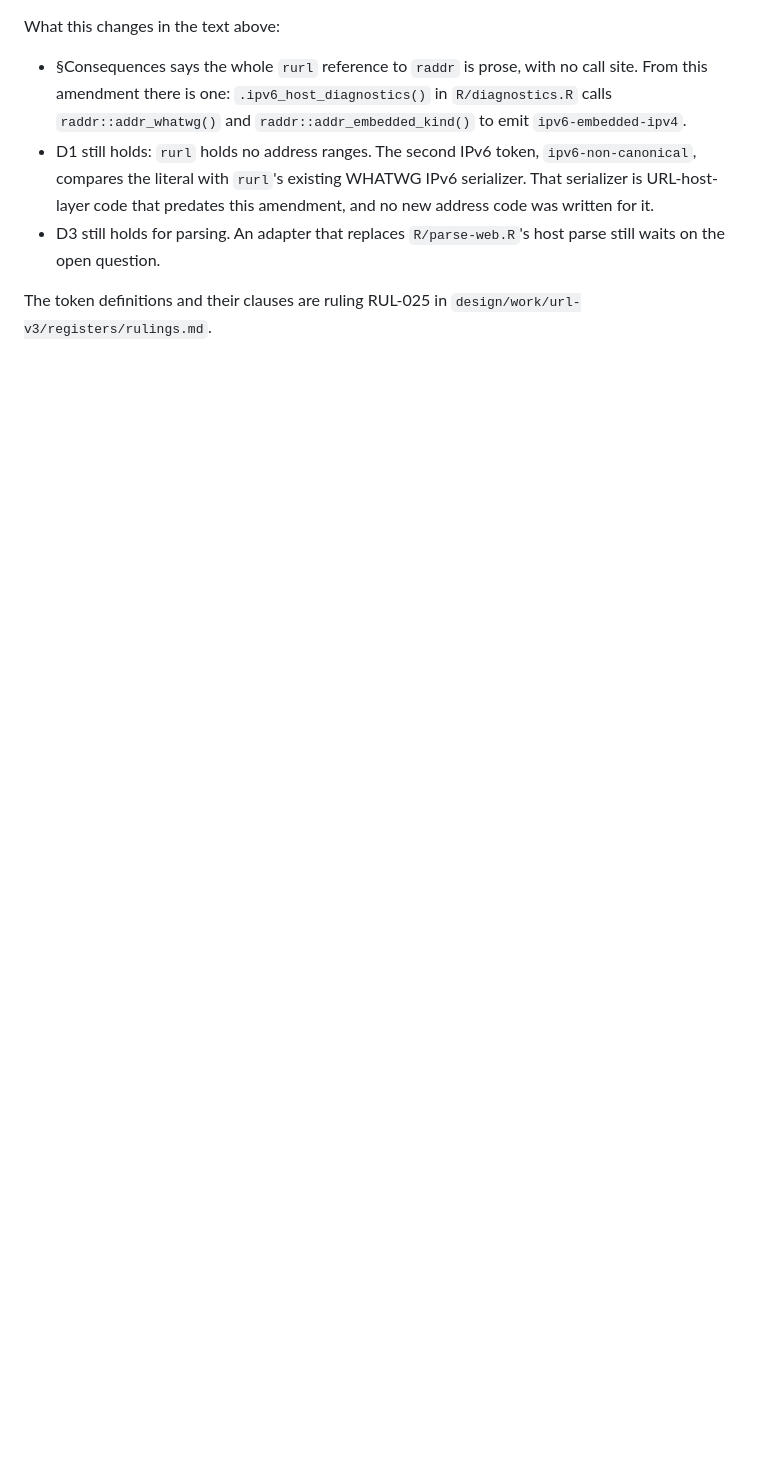
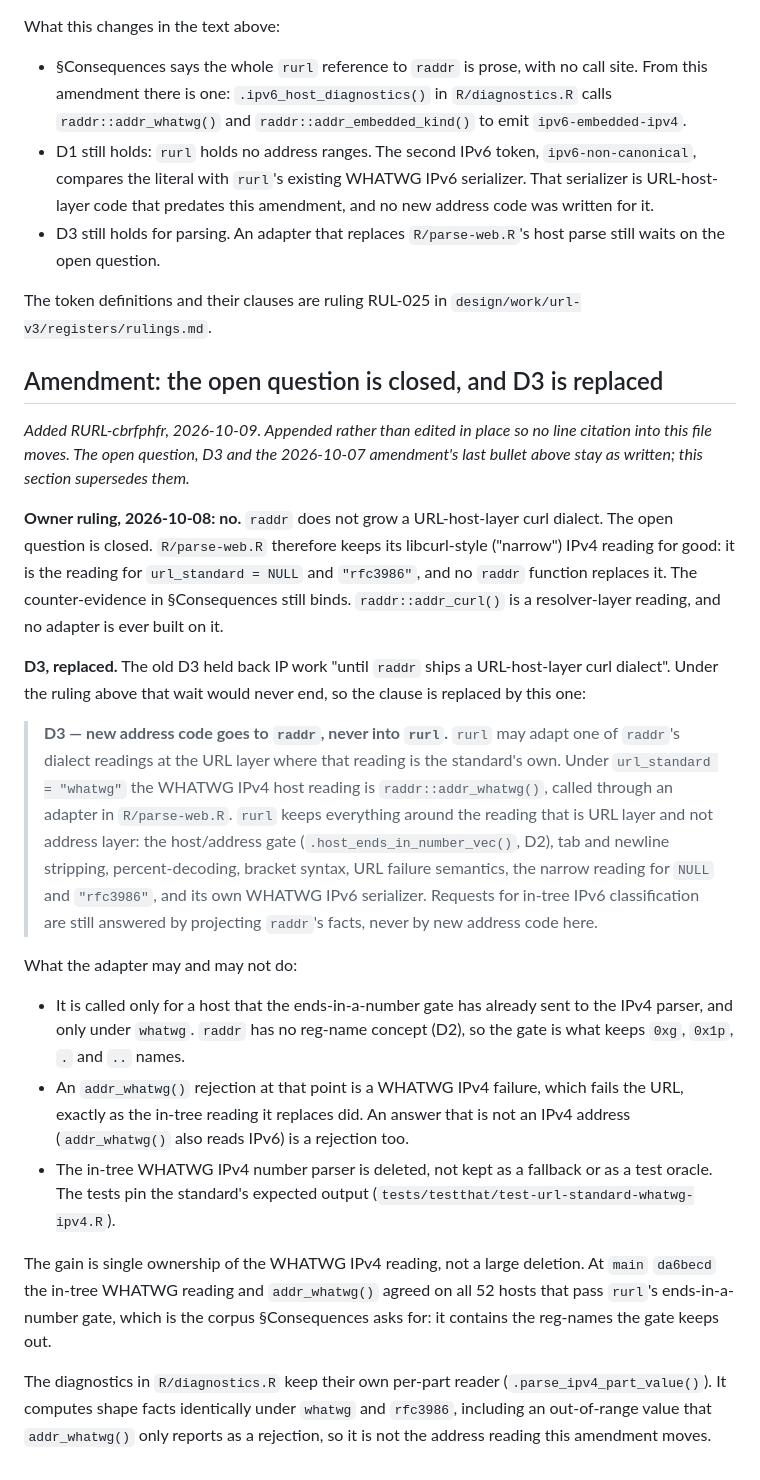
Before and after one commit to bart-turczynski/rurl, a Markdown page: design/adr/0018-ip-literals-belong-to-raddr.md, the part around the change. Drawn GitHub-style; blank space fills up the shorter version.

Commit message:
docs(adr): close ADR 0018's open question and replace D3
Append an amendment recording the owner's 2026-10-08 ruling that raddr
does not grow a URL-host-layer curl dialect. D3 waited on that dialect,
so the answer would have made its hold permanent; the replacement lets
rurl adapt raddr::addr_whatwg() as the WHATWG IPv4 host reading under
url_standard = "whatwg" while new address code still goes to raddr.
The narrow reading for NULL and rfc3986, the ends-in-a-number gate,
preprocessing and URL failure semantics stay in rurl. Earlier text is
left as written.

Refs: RURL-cbrfphfr
Co-Authored-By: Claude Opus 5.5 <noreply@anthropic.com>

```diff
--- a/design/adr/0018-ip-literals-belong-to-raddr.md
+++ b/design/adr/0018-ip-literals-belong-to-raddr.md
@@ -126,3 +126,56 @@ What this changes in the text above:
 
 The token definitions and their clauses are ruling RUL-025 in
 `design/work/url-v3/registers/rulings.md`.
+
+## Amendment: the open question is closed, and D3 is replaced
+
+*Added RURL-cbrfphfr, 2026-10-09. Appended rather than edited in place so no
+line citation into this file moves. The open question, D3 and the 2026-10-07
+amendment's last bullet above stay as written; this section supersedes them.*
+
+**Owner ruling, 2026-10-08: no.** `raddr` does not grow a URL-host-layer curl
+dialect. The open question is closed. `R/parse-web.R` therefore keeps its
+libcurl-style ("narrow") IPv4 reading for good: it is the reading for
+`url_standard = NULL` and `"rfc3986"`, and no `raddr` function replaces it.
+The counter-evidence in §Consequences still binds. `raddr::addr_curl()` is a
+resolver-layer reading, and no adapter is ever built on it.
+
+**D3, replaced.** The old D3 held back IP work "until `raddr` ships a
+URL-host-layer curl dialect". Under the ruling above that wait would never end,
+so the clause is replaced by this one:
+
+> **D3 — new address code goes to `raddr`, never into `rurl`.** `rurl` may
+> adapt one of `raddr`'s dialect readings at the URL layer where that reading
+> is the standard's own. Under `url_standard = "whatwg"` the WHATWG IPv4 host
+> reading is `raddr::addr_whatwg()`, called through an adapter in
+> `R/parse-web.R`. `rurl` keeps everything around the reading that is URL
+> layer and not address layer: the host/address gate
+> (`.host_ends_in_number_vec()`, D2), tab and newline stripping,
+> percent-decoding, bracket syntax, URL failure semantics, the narrow reading
+> for `NULL` and `"rfc3986"`, and its own WHATWG IPv6 serializer. Requests for
+> in-tree IPv6 classification are still answered by projecting `raddr`'s
+> facts, never by new address code here.
+
+What the adapter may and may not do:
+
+- It is called only for a host that the ends-in-a-number gate has already
+  sent to the IPv4 parser, and only under `whatwg`. `raddr` has no reg-name
+  concept (D2), so the gate is what keeps `0xg`, `0x1p`, `.` and `..` names.
+- An `addr_whatwg()` rejection at that point is a WHATWG IPv4 failure, which
+  fails the URL, exactly as the in-tree reading it replaces did. An answer
+  that is not an IPv4 address (`addr_whatwg()` also reads IPv6) is a
+  rejection too.
+- The in-tree WHATWG IPv4 number parser is deleted, not kept as a fallback or
+  as a test oracle. The tests pin the standard's expected output
+  (`tests/testthat/test-url-standard-whatwg-ipv4.R`).
+
+The gain is single ownership of the WHATWG IPv4 reading, not a large deletion.
+At `main` `da6becd` the in-tree WHATWG reading and `addr_whatwg()` agreed on
+all 52 hosts that pass `rurl`'s ends-in-a-number gate, which is the corpus
+§Consequences asks for: it contains the reg-names the gate keeps out.
+
+The diagnostics in `R/diagnostics.R` keep their own per-part reader
+(`.parse_ipv4_part_value()`). It computes shape facts identically under
+`whatwg` and `rfc3986`, including an out-of-range value that `addr_whatwg()`
+only reports as a rejection, so it is not the address reading this
+amendment moves.
```
